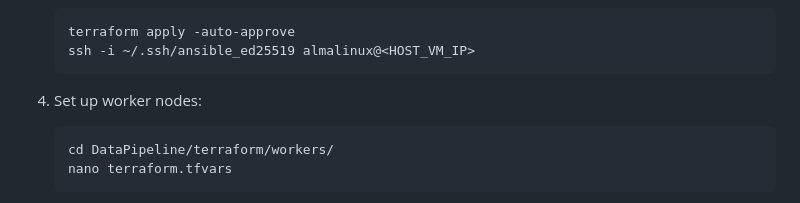
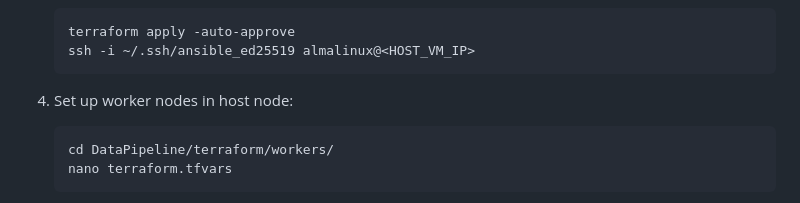
Before and after one commit to Alotaishanab/DataPipeline, a Markdown page: README.md, the part around the change. GitHub-like rendering.

````diff
--- a/README.md
+++ b/README.md
@@ -47,7 +47,7 @@ GitHub Repository: https://github.com/Alotaishanab/DataPipeline.git
    terraform apply -auto-approve
    ssh -i ~/.ssh/ansible_ed25519 almalinux@<HOST_VM_IP>
    ```
-4. Set up worker nodes:
+4. Set up worker nodes in host node:
    ```bash
    cd DataPipeline/terraform/workers/
    nano terraform.tfvars
````
